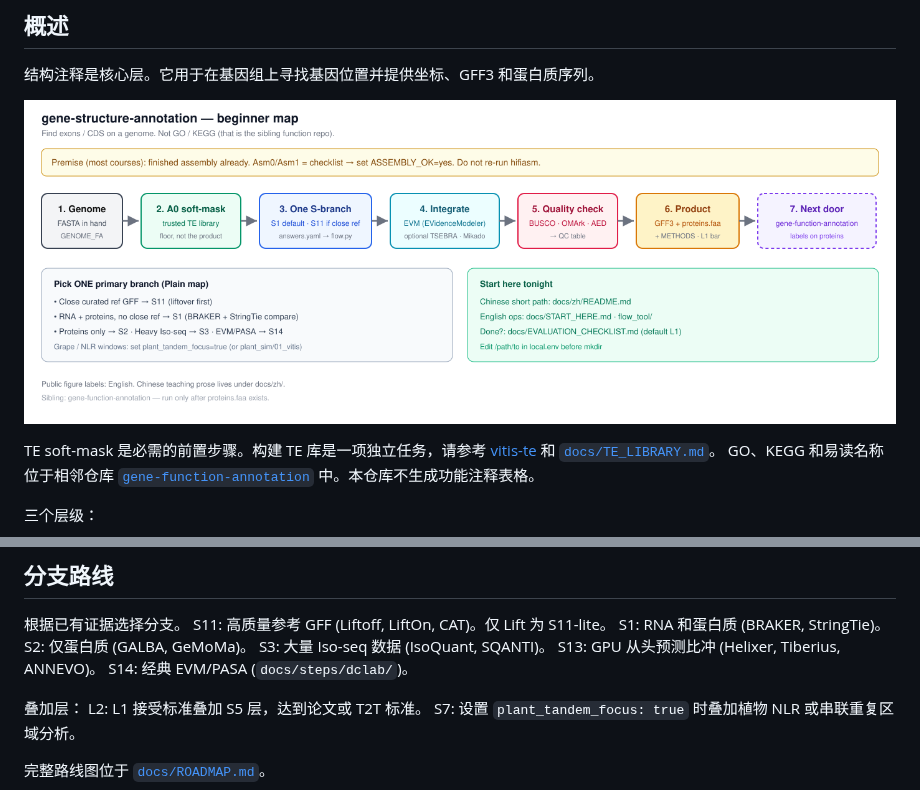
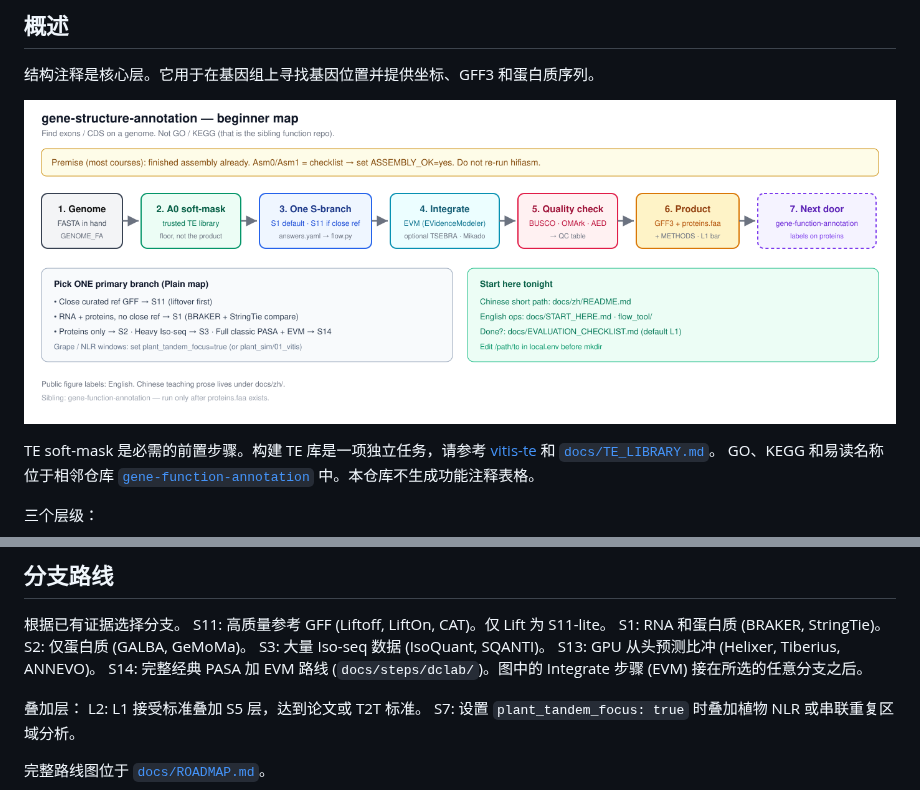
Before and after one commit to Xuzhen-Li/gene-structure-annotation, a Markdown page: README.zh.md, 2 parts joined by grey strips. GitHub-like rendering; pictures changed too: docs/figures/structure_overview.png.

```diff
--- a/README.zh.md
+++ b/README.zh.md
@@ -64,7 +64,7 @@ S1: RNA 和蛋白质 (BRAKER, StringTie)。
 S2: 仅蛋白质 (GALBA, GeMoMa)。
 S3: 大量 Iso-seq 数据 (IsoQuant, SQANTI)。
 S13: GPU 从头预测比冲 (Helixer, Tiberius, ANNEVO)。
-S14: 经典 EVM/PASA (`docs/steps/dclab/`)。
+S14: 完整经典 PASA 加 EVM 路线 (`docs/steps/dclab/`)。图中的 Integrate 步骤 (EVM) 接在所选的任意分支之后。
 
 叠加层：
 L2: L1 接受标准叠加 S5 层，达到论文或 T2T 标准。
```
Also changed, not shown: README.md (+1 -1 lines), 1 other file.
